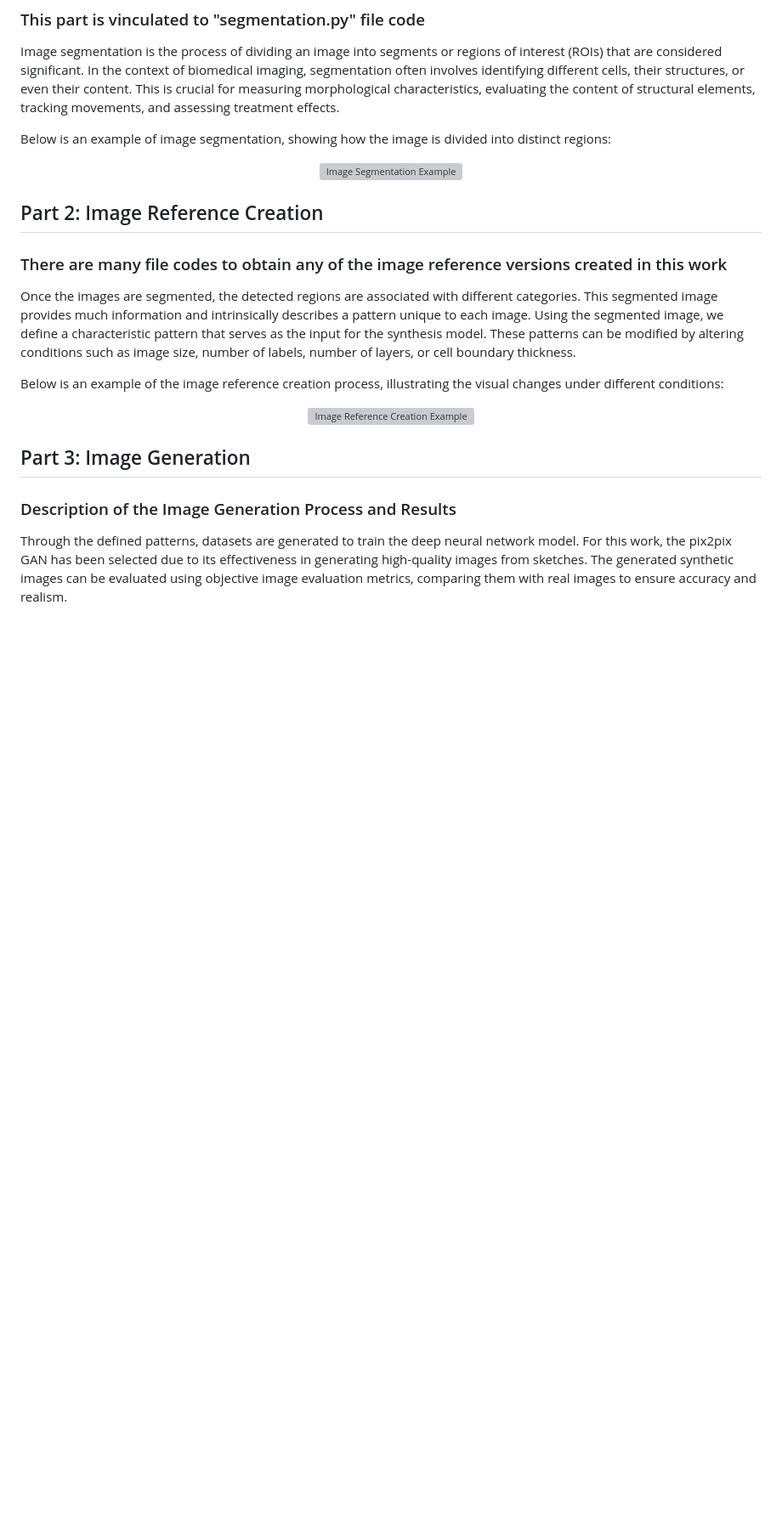
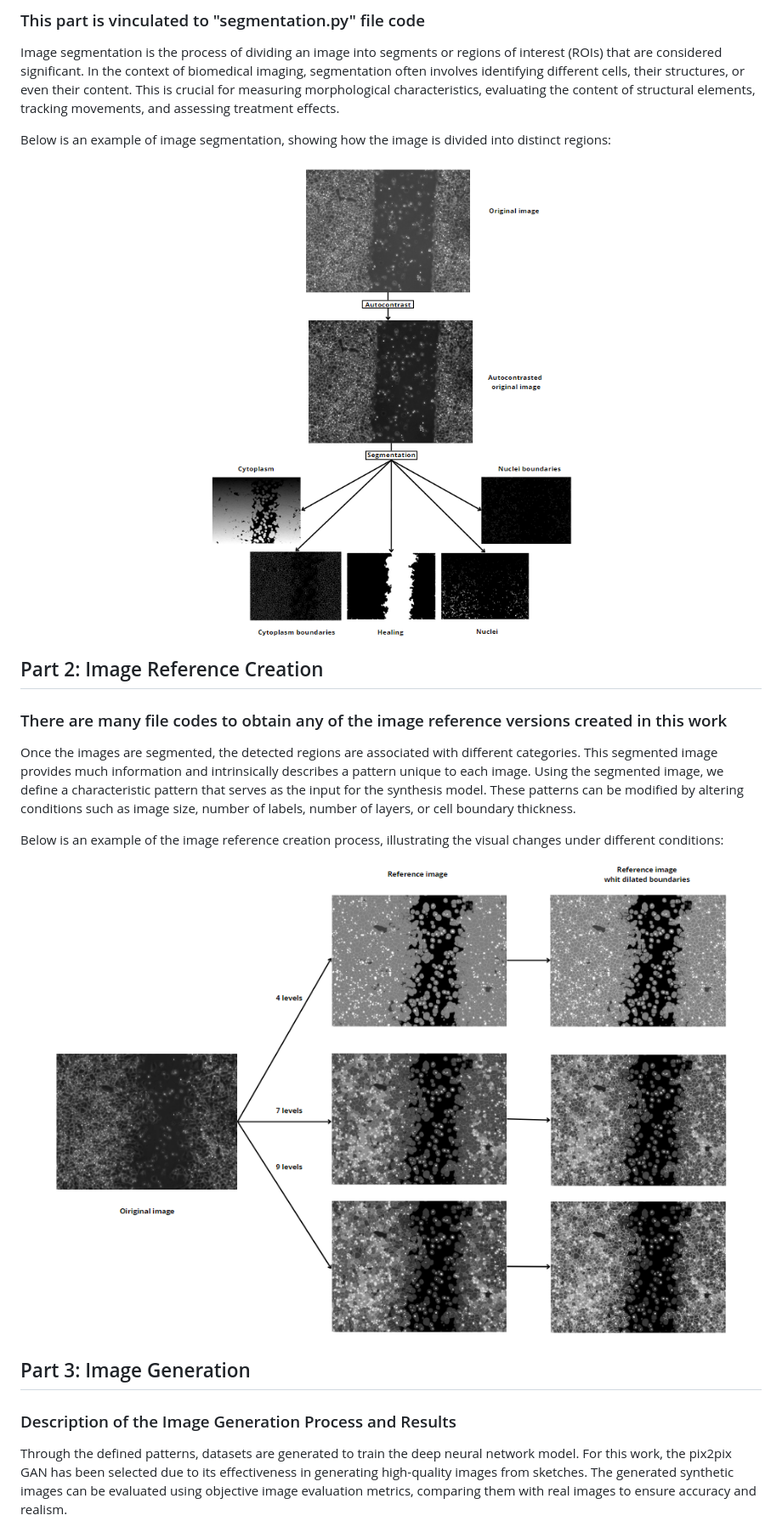
Before and after one commit to JesusRinconL/Biomedical-Image-Generation, a Markdown page: README.md, the part around the change printed below. Shown: that part at 85% size. Drawn GitHub-style; blank space fills up the shorter version; grey boxes are pictures that could not be loaded.

```diff
--- a/README.md
+++ b/README.md
@@ -20,7 +20,7 @@ Image segmentation is the process of dividing an image into segments or regions
 
 Below is an example of image segmentation, showing how the image is divided into distinct regions:
 <div align="center">
-    <img src="segmentation.png" alt="Image Segmentation Example">
+    <img src="web/segmentation.png" alt="Image Segmentation Example">
 </div>
 
 ## Part 2: Image Reference Creation
@@ -29,7 +29,7 @@ Once the images are segmented, the detected regions are associated with differen
 
 Below is an example of the image reference creation process, illustrating the visual changes under different conditions:
 <div align="center">
-    <img src="mask.png" alt="Image Reference Creation Example">
+    <img src="web/mask.png" alt="Image Reference Creation Example">
 </div>
 
 ## Part 3: Image Generation
```
Also changed, not shown: other parts of README.md (+1 -1 lines).
